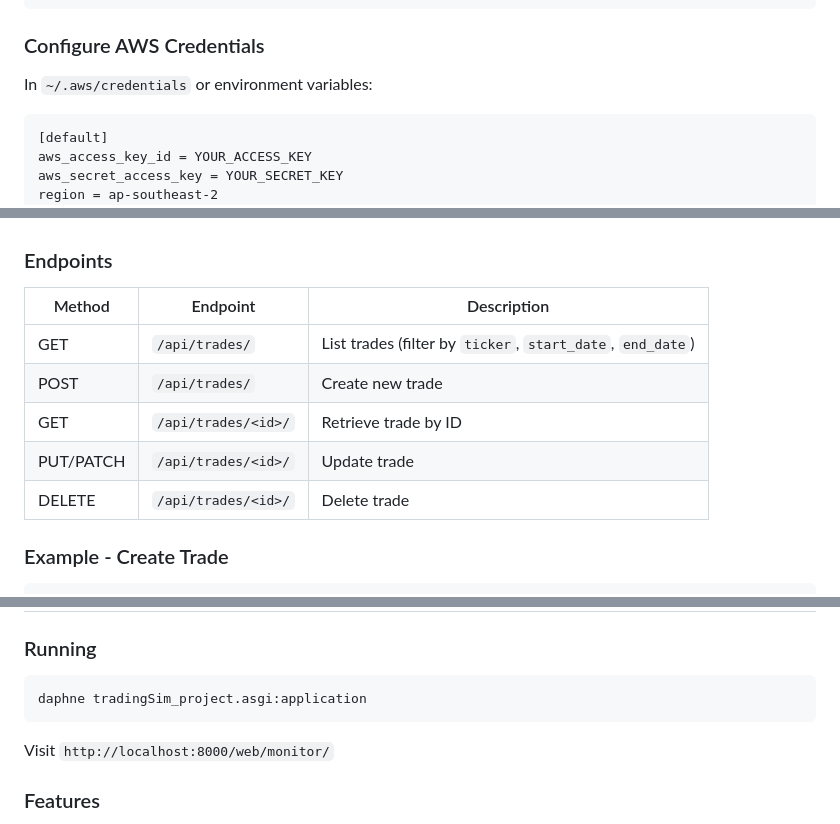
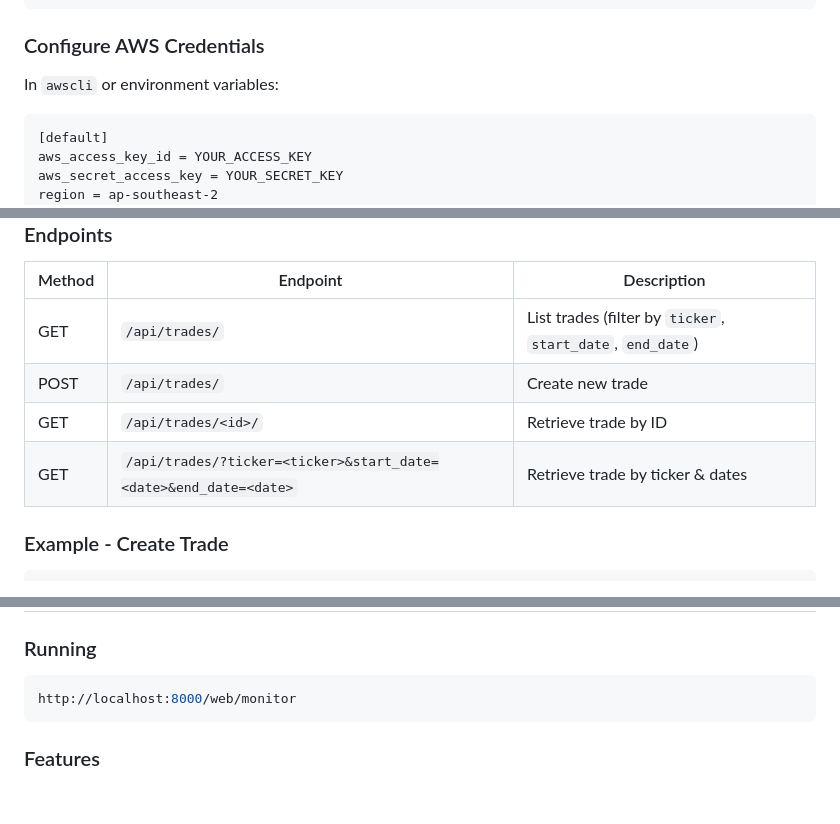
Before and after one commit to itskeshav01/TradingSim_Django, a Markdown page: README.md, 3 parts joined by grey strips. GitHub-like rendering; blank space fills up the shorter version.

````diff
--- a/README.md
+++ b/README.md
@@ -68,7 +69,7 @@ DATABASES = {
 ```
 
 ### Configure AWS Credentials
-In `~/.aws/credentials` or environment variables:
+In `awscli` or environment variables:
 ```
 [default]
 aws_access_key_id = YOUR_ACCESS_KEY
@@ -141,8 +145,7 @@ trading-simulation-system/
 | GET | `/api/trades/` | List trades (filter by `ticker`, `start_date`, `end_date`) |
 | POST | `/api/trades/` | Create new trade |
 | GET | `/api/trades/<id>/` | Retrieve trade by ID |
-| PUT/PATCH | `/api/trades/<id>/` | Update trade |
-| DELETE | `/api/trades/<id>/` | Delete trade |
+| GET | `/api/trades/?ticker=<ticker>&start_date=<date>&end_date=<date>` | Retrieve trade by ticker & dates |
 
 ### Example - Create Trade
 ```json
@@ -161,9 +164,8 @@ trading-simulation-system/
 
 ### Running
 ```bash
-daphne tradingSim_project.asgi:application
+http://localhost:8000/web/monitor
 ```
-Visit `http://localhost:8000/web/monitor/`
 
 ### Features
 - Connect to live stock data using Yahoo Finance
````
Also changed, not shown: other parts of README.md (+34 -4 lines).
